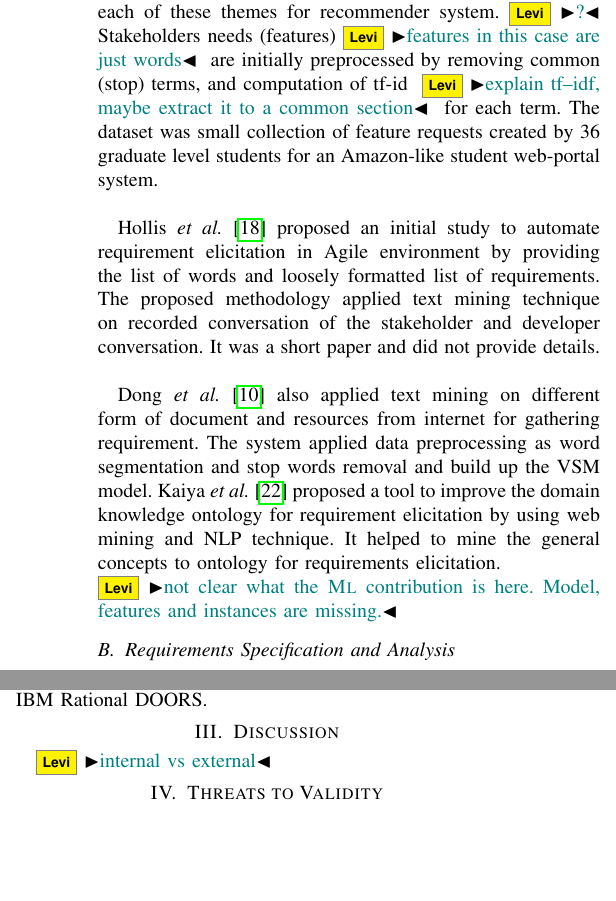
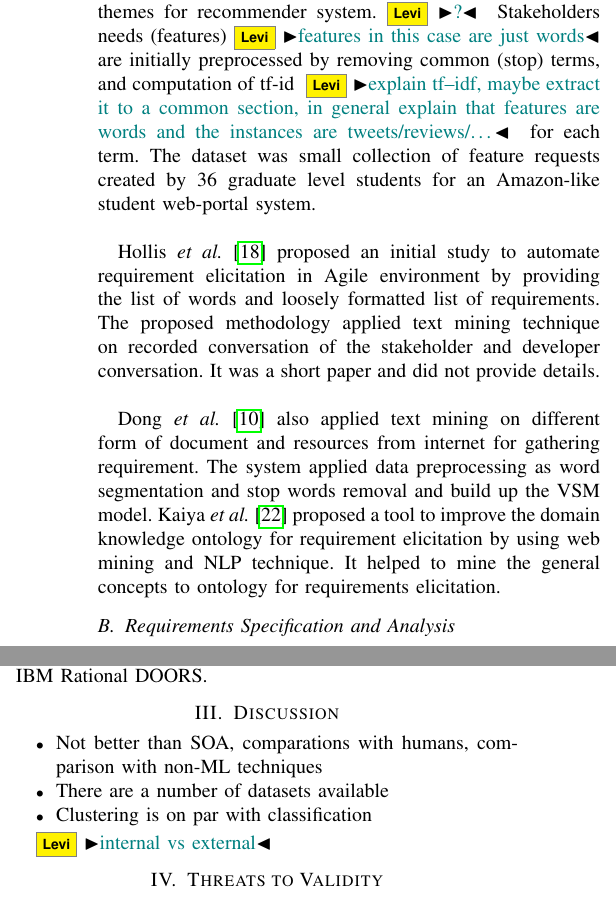
Before and after one commit to levilucio/ML_Requirements, a LaTeX paper (paper/paper.tex, which reads paper/text/discussion.tex, paper/text/elicitation.tex): two parts of the columns of pages 4 and 8 of 10, joined at a grey line, cut so that both start at the same text, the shorter picture padded with empty space. Compiled offline with pdfLaTeX; a missing font is replaced by an installed copy or a similar font; a LaTeX package or settings file that is missing is left out.

Commit message:
discussion

```diff
--- a/paper/text/discussion.tex
+++ b/paper/text/discussion.tex
@@ -1,4 +1,11 @@
 \section{Discussion}
+
+\begin{itemize}
+  \item Not better than SOA, comparations with humans, comparison with non-ML
+  techniques
+  \item There are a number of datasets available
+  \item Clustering is on par with classification
+\end{itemize}
 
 \input{text/SummaryTable}
 
--- a/paper/text/elicitation.tex
+++ b/paper/text/elicitation.tex
@@ -80,8 +79,9 @@ then builds user profiles according to the interests of the stakeholders in each
 of these themes for recommender system.\levi{?} Stakeholders needs
 (features)\levi{features in this case are just words} are initially preprocessed
 by removing common (stop) terms, and computation of tf-id \levi{explain tf–idf,
-maybe extract it to a common section} for each term. The dataset was  small
-collection of feature requests created by 36 graduate level students for an Amazon-like student web-portal system.\\
+maybe extract it to a common section, in general explain that features are
+words and the instances are tweets/reviews/\ldots} for each term.
+The dataset was small collection of feature requests created by 36 graduate level students for an Amazon-like student web-portal system.\\
 
 Hollis \etal \cite{Hollis2017} proposed an initial study to automate requirement
 elicitation in Agile environment by providing the list of words and loosely
@@ -95,6 +95,4 @@ applied data preprocessing as word segmentation and stop words removal and build
 up the VSM model. Kaiya \etal \cite{Kaiya:2010} proposed a tool to improve the
 domain knowledge ontology for requirement elicitation by using web mining and
 NLP technique. It helped to mine the general concepts to ontology for
-requirements elicitation.\\
-\levi{not clear what the \ML
-contribution is here. Model, features and instances are missing.}
+requirements elicitation.
```
Also changed, not shown: paper/paper.pdf, paper/paper.tex (line endings or trailing spaces), paper/text/elicitation.tex (7 more changed lines), 1 other file.
